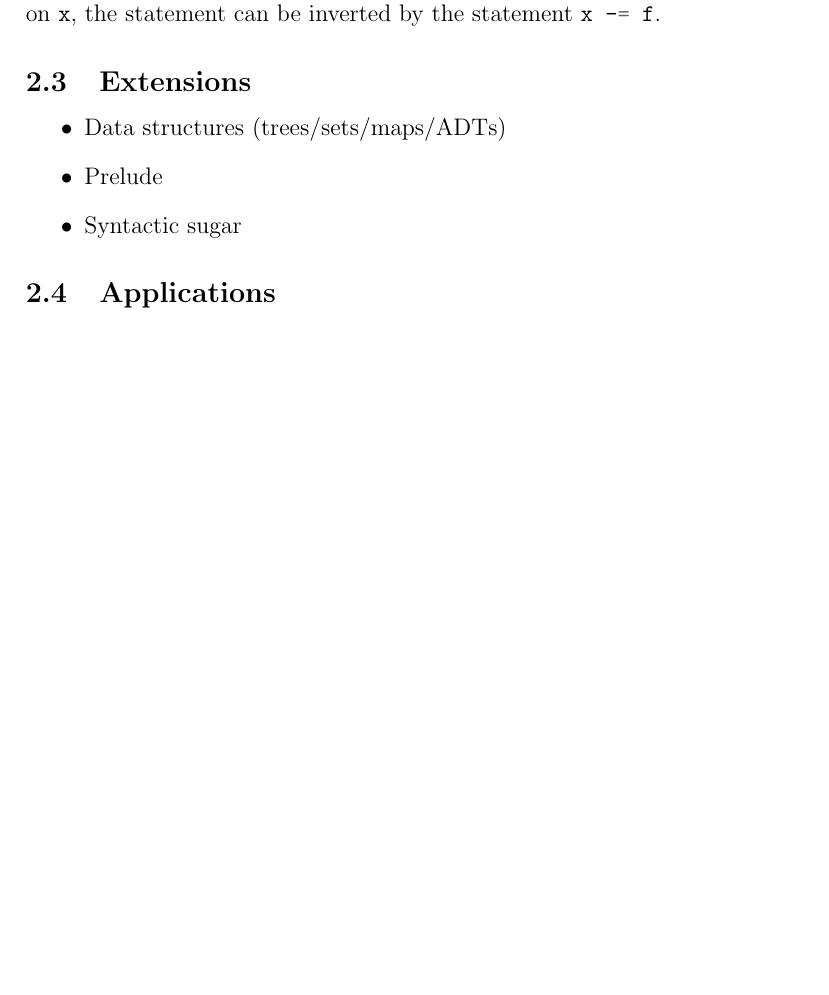
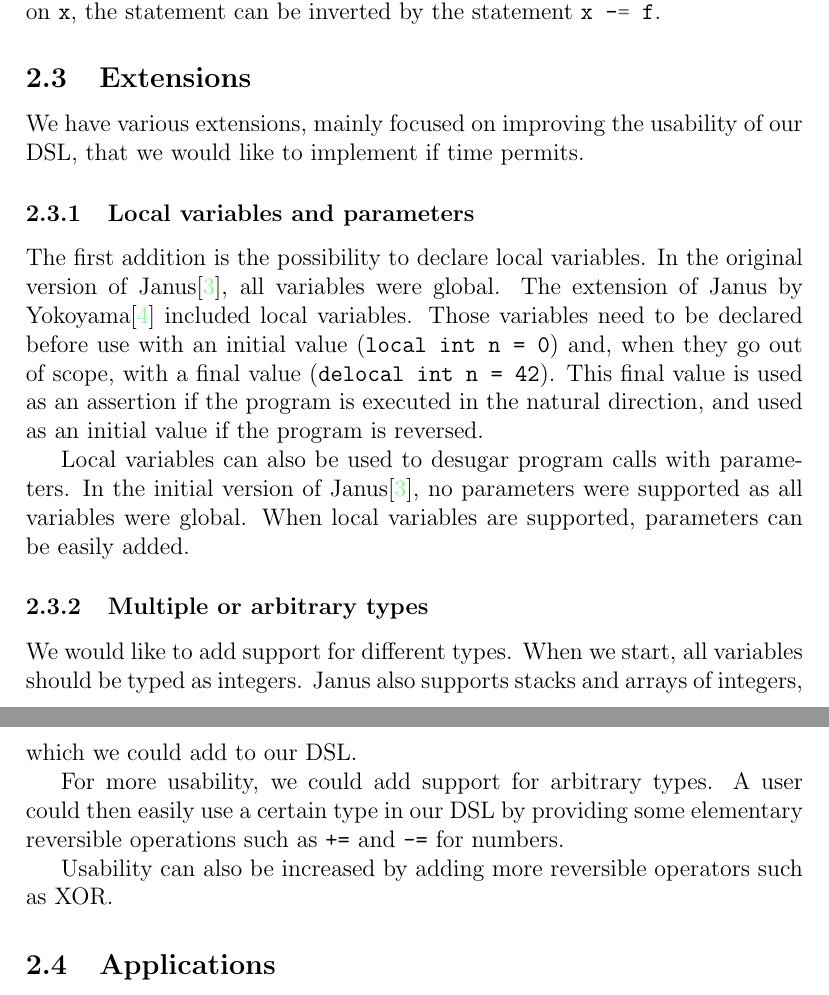
Before and after one commit to joristt/Hanus, a LaTeX document (proposal/proposal.tex): part of page 3 of 9 before the commit and two parts of pages 3 and 4 of 10 after it, the two joined at a grey line, cut so that both start at the same text, the shorter picture padded with empty space. Compiled offline with pdfLaTeX.

Commit message:
2.iii - Extensions (#17)
closes #5

```diff
--- a/proposal/proposal.tex
+++ b/proposal/proposal.tex
@@ -62,11 +62,19 @@ Other examples of proposed reversible programming languages include the function
 	We want to implement the reversible programming language Janus as an DSL in Haskell. The syntax and semantics given by Lutz en Derby \cite{lutz82} will be used. There will however be a few changes. There will be no input and output in the DSL. Therefore, the READ and WRITE statements will not be valid statements. Besides this limitation, the DSL will allow arbitrary Haskell expressions to the right-hand side of Janus statements, enabling programmers to reuse Haskell code. This freedom of accepting Haskell code will not limit the reversibility of the DSL, since the semantics for Janus require statements to be reversible, but not right-hand expressions. For instance, the statement \code{x += f} where \code{f} is any valid Haskell expression. As long as \code{f} does not depend on \code{x}, the statement can be inverted by the statement \code{x -= f}.
 
 	\subsection{Extensions}
-	\begin{itemize}
-		\item{Data structures (trees/sets/maps/ADTs)}
-		\item{Prelude}
-		\item{Syntactic sugar}
-	\end{itemize}
+	We have various extensions, mainly focused on improving the usability of our DSL, that we would like to implement if time permits.
+
+	\subsubsection{Local variables and parameters}
+	The first addition is the possibility to declare local variables. In the original version of Janus\cite{lutz82}, all variables were global. The extension of Janus by Yokoyama\cite{yokoyama10} included local variables. Those variables need to be declared before use with an initial value (\texttt{local int n = 0}) and, when they go out of scope, with a final value (\texttt{delocal int n = 42}). This final value is used as an assertion if the program is executed in the natural direction, and used as an initial value if the program is reversed.
+
+	Local variables can also be used to desugar program calls with parameters. In the initial version of Janus\cite{lutz82}, no parameters were supported as all variables were global. When local variables are supported, parameters can be easily added.
+
+	\subsubsection{Multiple or arbitrary types}
+	We would like to add support for different types. When we start, all variables should be typed as integers. Janus also supports stacks and arrays of integers, which we could add to our DSL.
+
+	For more usability, we could add support for arbitrary types. A user could then easily use a certain type in our DSL by providing some elementary reversible operations such as \texttt{+=} and \texttt{-=} for numbers.
+
+	Usability can also be increased by adding more reversible operators such as XOR.
 
 	\subsection{Applications}
 	Although a programmer will not always benefit from implementing a program in a reversible language, for example because the programmer has no interest in ever running the inverse of the program in the first place, he or she sometimes might. A few applications that bring benefits to the table when they are implemented in a time-reversible language will be implemented in Janus as part of this project:
```
